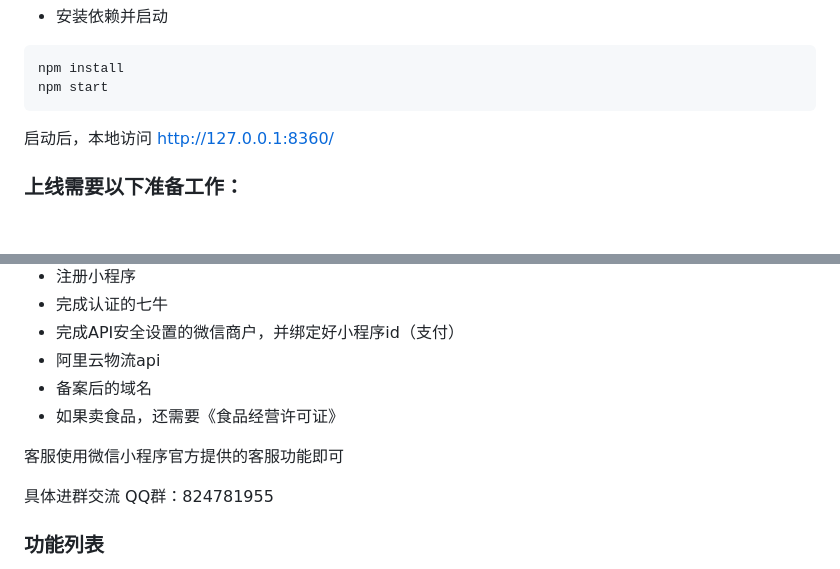
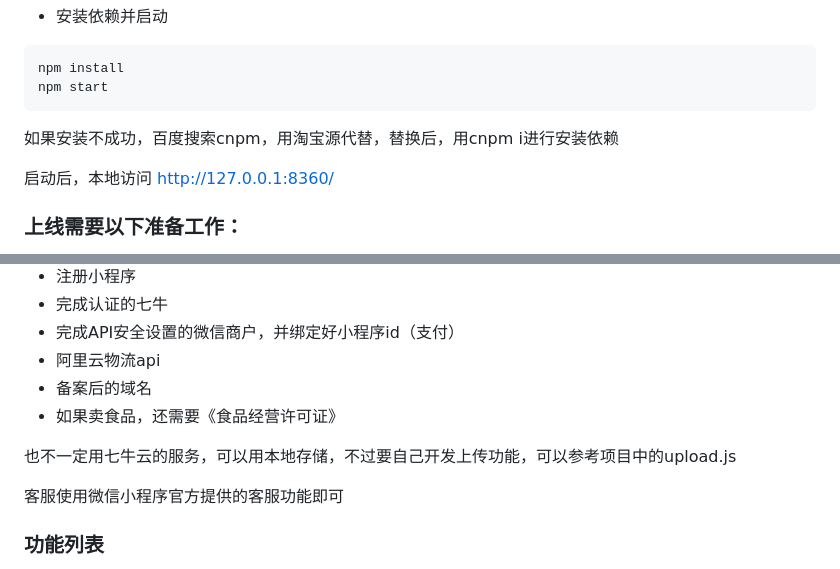
Before and after one commit to iamdarcy/hioshop-server, a Markdown page: README.md, 2 parts joined by grey strips. Drawn GitHub-style; blank space fills up the shorter version.

````diff
--- a/README.md
+++ b/README.md
@@ -68,6 +68,9 @@ module.exports = {
 npm install
 npm start
 ```
+
+如果安装不成功，百度搜索cnpm，用淘宝源代替，替换后，用cnpm i进行安装依赖
+
 启动后，本地访问 http://127.0.0.1:8360/
 
 ### 上线需要以下准备工作：
@@ -80,9 +83,10 @@ npm start
 + 备案后的域名
 + 如果卖食品，还需要《食品经营许可证》
 
+也不一定用七牛云的服务，可以用本地存储，不过要自己开发上传功能，可以参考项目中的upload.js
+
 客服使用微信小程序官方提供的客服功能即可
 
-具体进群交流 QQ群：824781955
 
 ### 功能列表
 + 首页：搜索、Banner、公告、分类Icons、分类商品列表
````
Also changed, not shown: other parts of README.md (+12 -7 lines).
